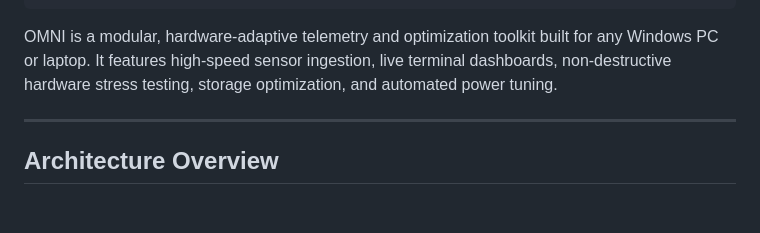
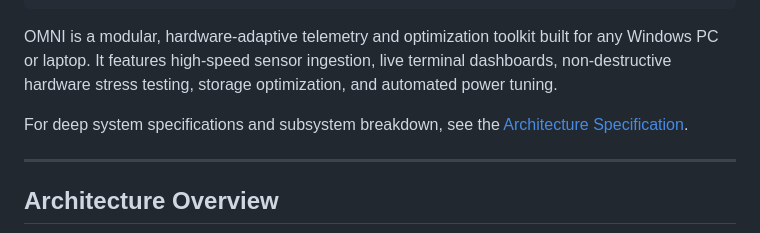
Before and after one commit to Scrooge-777/ubat, a Markdown page: README.md, the part around the change. GitHub-like rendering; blank space fills up the shorter version.

Commit message:
docs(readme): link to technical architecture specification
Co-authored-by: Scrooge-777 <318593710+Scrooge-777@users.noreply.github.com>

````diff
--- a/README.md
+++ b/README.md
@@ -11,6 +11,8 @@
 ```
 
 OMNI is a modular, hardware-adaptive telemetry and optimization toolkit built for any Windows PC or laptop. It features high-speed sensor ingestion, live terminal dashboards, non-destructive hardware stress testing, storage optimization, and automated power tuning.
+
+For deep system specifications and subsystem breakdown, see the [Architecture Specification](docs/ARCHITECTURE.md).
 
 ---
 
````
